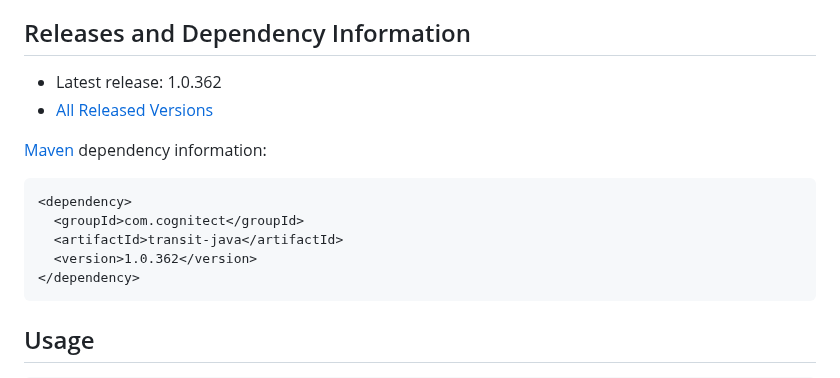
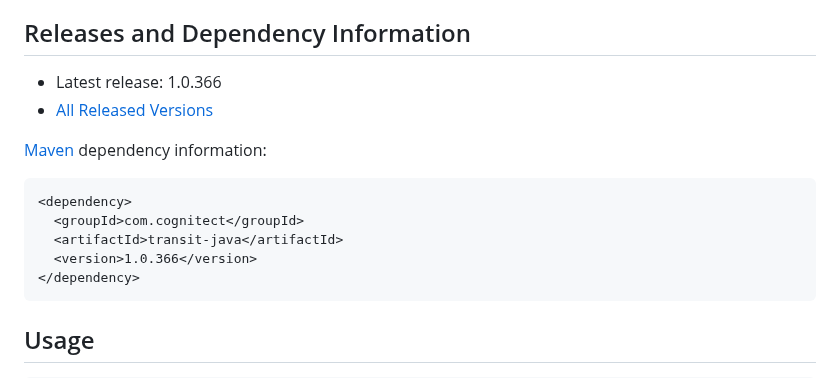
Before and after one commit to cognitect/transit-java, a Markdown page: README.md, the part around the change. Drawn GitHub-style.

Commit message:
Update README.md with 1.0.366

````diff
--- a/README.md
+++ b/README.md
@@ -12,7 +12,7 @@ _NOTE: Transit is intended primarily as a wire protocol for transferring data be
 
 ## Releases and Dependency Information
 
-* Latest release: 1.0.362
+* Latest release: 1.0.366
 * [All Released Versions](https://search.maven.org/#search%7Cgav%7C1%7Cg%3A%22com.cognitect%22%20AND%20a%3A%22transit-java%22)
 
 [Maven](https://maven.apache.org/) dependency information:
@@ -21,7 +21,7 @@ _NOTE: Transit is intended primarily as a wire protocol for transferring data be
 <dependency>
   <groupId>com.cognitect</groupId>
   <artifactId>transit-java</artifactId>
-  <version>1.0.362</version>
+  <version>1.0.366</version>
 </dependency>
 ```
 
````
